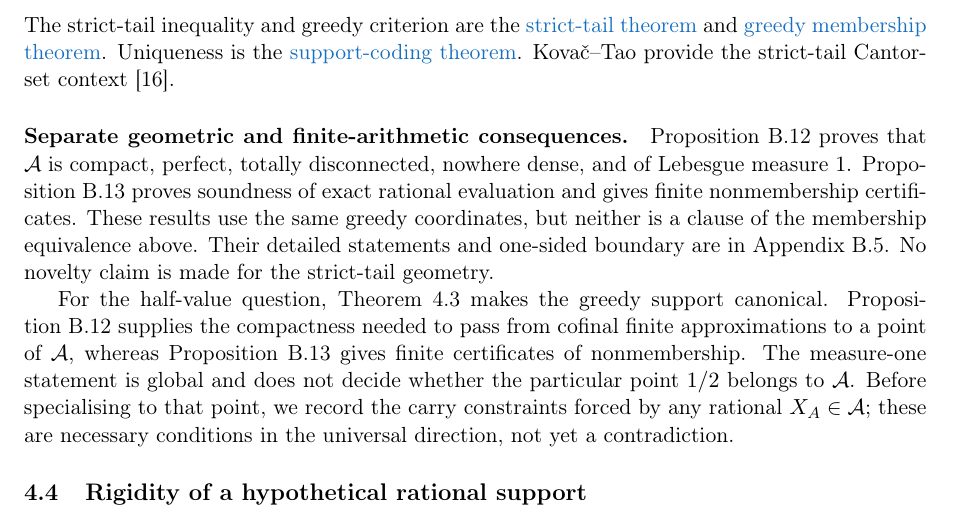
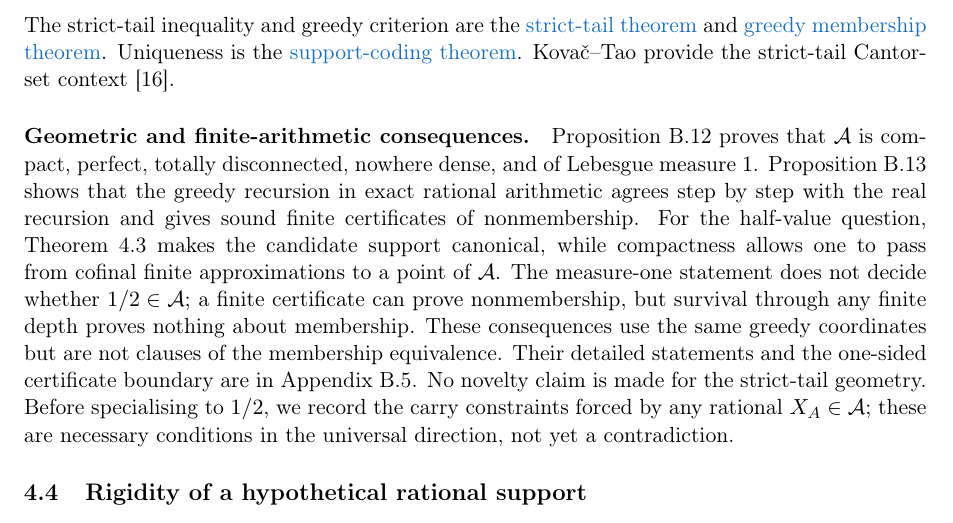
Before and after one commit to wcook04/plectis-lean-erdos249-257, a LaTeX paper (paper/erdos249-257-main-paper.tex): part of page 8 of 53, cut so that both start at the same text. Compiled offline with pdfLaTeX.

Commit message:
Unify the Erdős 257 achievement-set bridge

```diff
--- a/paper/erdos249-257-main-paper.tex
+++ b/paper/erdos249-257-main-paper.tex
@@ -637,24 +637,22 @@ Uniqueness is the
 \lword{GreedyAchievementSet.lean}{1527}{positiveMersenneSupportValue_injective_normalized}{support-coding theorem}.
 Kova\v{c}--Tao provide the strict-tail Cantor-set context~\cite{kovactao}.
 
-\paragraph{Separate geometric and finite-arithmetic consequences.}
+\paragraph{Geometric and finite-arithmetic consequences.}
 Proposition~\ref{res:greedytopology} proves that \(\mathcal A\) is compact,
 perfect, totally disconnected, nowhere dense, and of Lebesgue measure \(1\).
-Proposition~\ref{res:death} proves soundness of exact rational evaluation and
-gives finite nonmembership certificates.  These results use the same greedy
-coordinates, but neither is a clause of the membership equivalence above.
-Their detailed statements and one-sided boundary are in
-Appendix~\ref{app:carry-geometry}.  No novelty claim is made for the
-strict-tail geometry.
-
-For the half-value question, Theorem~\ref{res:greedy} makes the greedy support
-canonical.  Proposition~\ref{res:greedytopology} supplies the compactness
-needed to pass from cofinal finite approximations to a point of \(\mathcal A\),
-whereas Proposition~\ref{res:death} gives finite certificates of
-nonmembership.  The
-measure-one statement is global and does not decide whether the particular
-point \(1/2\) belongs to \(\mathcal A\).  Before specialising to that point,
-we record the carry constraints forced by any rational
+Proposition~\ref{res:death} shows that the greedy recursion in exact rational
+arithmetic agrees step by step with the real recursion and gives sound finite
+certificates of nonmembership.
+For the half-value question, Theorem~\ref{res:greedy} makes the candidate
+support canonical, while compactness allows one to pass from cofinal finite
+approximations to a point of \(\mathcal A\).  The measure-one statement does
+not decide whether \(1/2\in\mathcal A\); a finite certificate can prove
+nonmembership, but survival through any finite depth proves nothing about
+membership.  These consequences use the same greedy coordinates but are not
+clauses of the membership equivalence.  Their detailed statements and the
+one-sided certificate boundary are in Appendix~\ref{app:carry-geometry}.  No
+novelty claim is made for the strict-tail geometry.  Before specialising to
+\(1/2\), we record the carry constraints forced by any rational
 \(X_A\in\mathcal A\); these are necessary conditions in the universal
 direction, not yet a contradiction.
 
```
Also changed, not shown: erdos249-257-main-paper.pdf, 2 other files.
